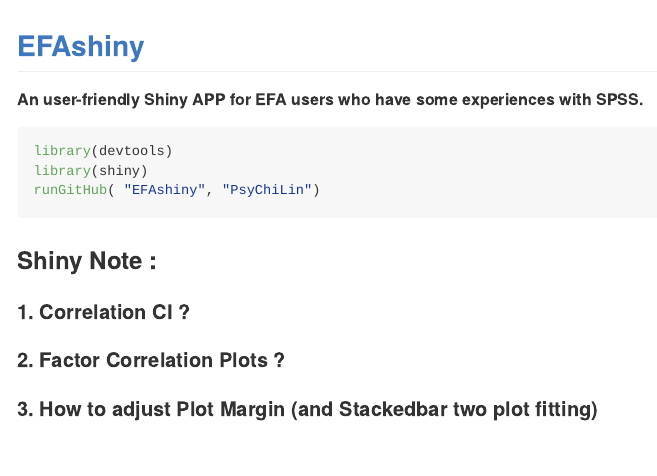
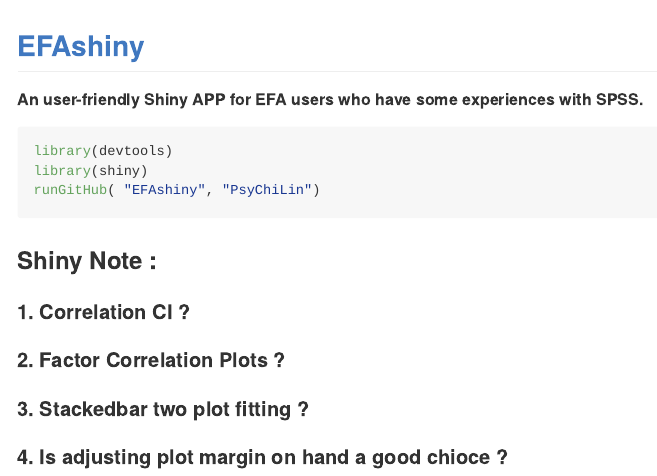
Before and after one commit to PsyChiLin/EFAshiny, an R Markdown document (README.Rmd): the page in a window 1100 px wide, from its top. Rendered offline with R 4.5, knitr and Pandoc, with nearby package versions.

Commit message:
Plot Margin

```diff
--- a/README.Rmd
+++ b/README.Rmd
@@ -22,4 +22,5 @@
 ### Shiny Note :
 #### 1. Correlation CI ?
 #### 2. Factor Correlation Plots ?
-#### 3. How to adjust Plot Margin (and Stackedbar two plot fitting)
+#### 3. Stackedbar two plot fitting ?
+#### 4. Is adjusting plot margin on hand a good chioce ?
```
